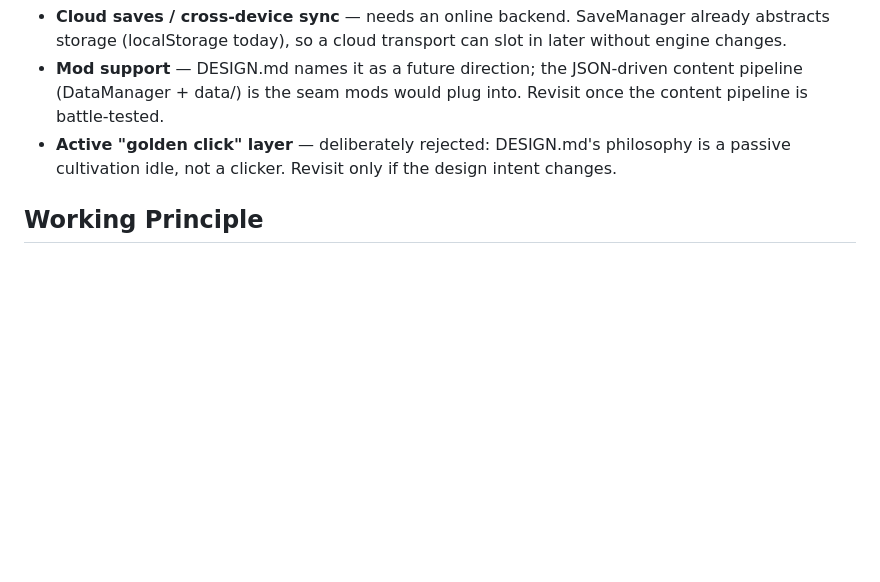
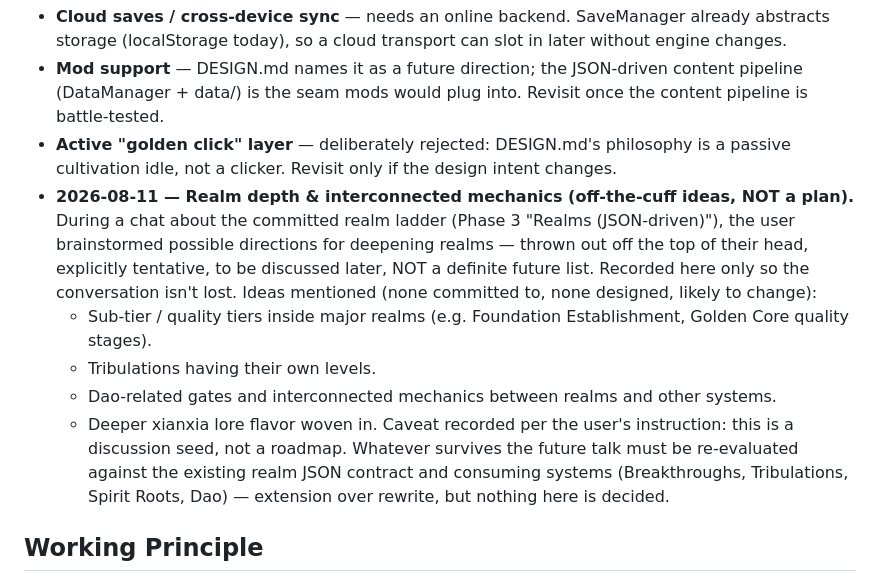
Before and after one commit to HuseyinKutlukkaya/IdleCultivationGame, a Markdown page: PLANS.md, the part around the change. Rendered like a GitHub page; blank space fills up the shorter version.

Commit message:
docs: record tentative realm-depth ideas in PLANS for future discussion
Capture the user's off-the-cuff brainstorm about deepening the realm
ladder (sub-tier qualities, leveled tribulations, Dao gates, lore) as
a discussion seed -- explicitly tentative, not a definite future list.
Reframed per the user's clarification that the ideas were not final.

```diff
--- a/PLANS.md
+++ b/PLANS.md
@@ -250,6 +250,23 @@ so the reasoning survives:
 - **Active "golden click" layer** — deliberately rejected: DESIGN.md's
   philosophy is a passive cultivation idle, not a clicker. Revisit only if the
   design intent changes.
+- **2026-08-11 — Realm depth & interconnected mechanics (off-the-cuff ideas, NOT a plan).**
+  During a chat about the committed realm ladder (Phase 3 "Realms (JSON-driven)"),
+  the user brainstormed possible directions for deepening realms — thrown out
+  off the top of their head, explicitly tentative, to be discussed later, NOT a
+  definite future list. Recorded here only so the conversation isn't lost. Ideas
+  mentioned (none committed to, none designed, likely to change):
+  - Sub-tier / quality tiers inside major realms (e.g. Foundation Establishment,
+    Golden Core quality stages).
+  - Tribulations having their own levels.
+  - Dao-related gates and interconnected mechanics between realms and other
+    systems.
+  - Deeper xianxia lore flavor woven in.
+  Caveat recorded per the user's instruction: this is a discussion seed, not a
+  roadmap. Whatever survives the future talk must be re-evaluated against the
+  existing realm JSON contract and consuming systems (Breakthroughs,
+  Tribulations, Spirit Roots, Dao) — extension over rewrite, but nothing here
+  is decided.
 
 ## Working Principle
 Build the engine once. Expand forever. Every feature: one feature, one
```
